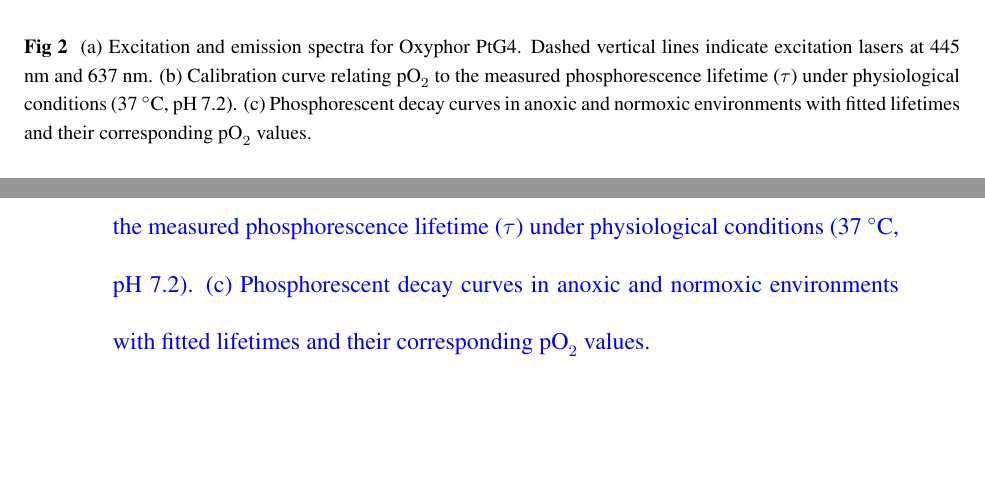
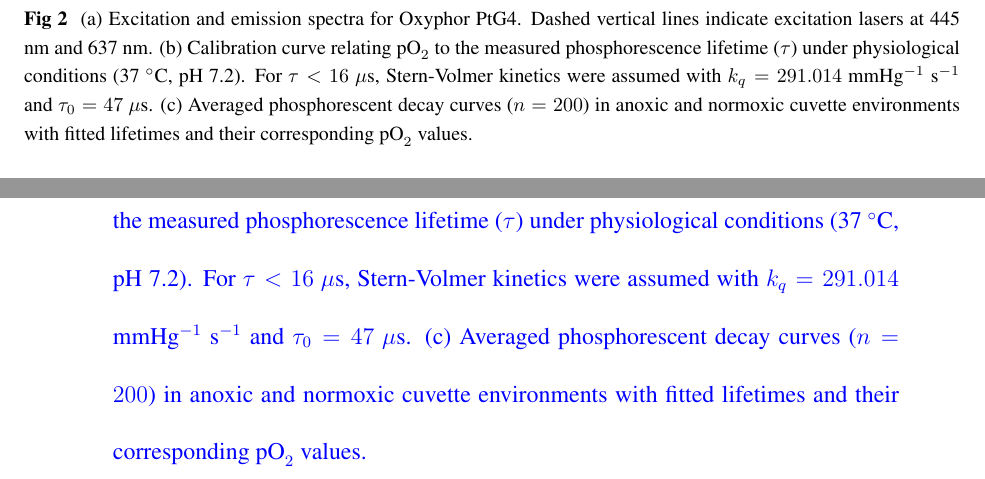
Before and after one commit to shiruken/imaging-of-cortical-oxygen-tension-and-blood-flow-following-targeted-photothrombotic-stroke, a LaTeX paper (article.tex): two parts of pages 8 and 25 of 26 before the commit and two parts of pages 8 and 25 of 27 after it, joined at a grey line, cut so that both start at the same text, the shorter picture padded with empty space. Compiled offline with pdfLaTeX.

Commit message:
Added details to Figure 2 caption
Better describe how shorter lifetimes are handled in computing pO2

```diff
--- a/article.tex
+++ b/article.tex
@@ -147,7 +147,7 @@ A calibration curve based on Stern-Volmer kinetics \cite{Vanderkooi:1986hs,Wilso
     \end{center}
     \caption {
         \label{fig:oxyphor_ptg4}
-        (a) Excitation and emission spectra for Oxyphor PtG4. Dashed vertical lines indicate excitation lasers at 445 nm and 637 nm. (b) Calibration curve relating \pO\ to the measured phosphorescence lifetime ($\tau$) under physiological conditions (37 $^\circ$C, pH 7.2). (c) Phosphorescent decay curves in anoxic and normoxic environments with fitted lifetimes and their corresponding \pO\ values.
+        (a) Excitation and emission spectra for Oxyphor PtG4. Dashed vertical lines indicate excitation lasers at 445 nm and 637 nm. (b) Calibration curve relating \pO\ to the measured phosphorescence lifetime ($\tau$) under physiological conditions (37 $^\circ$C, pH 7.2). For $\tau < 16$ $\mu$s, Stern-Volmer kinetics were assumed with $k_q = 291.014$ mmHg$^{-1}$ s$^{-1}$ and $\tau_0 = 47$ $\mu$s. (c) Averaged phosphorescent decay curves ($n = 200$) in anoxic and normoxic cuvette environments with fitted lifetimes and their corresponding \pO\ values.
     }
 \end{figure}
 
```
